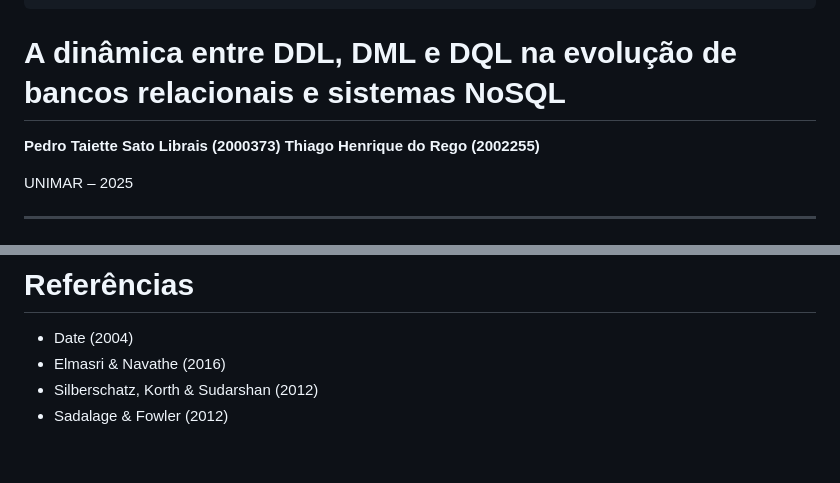
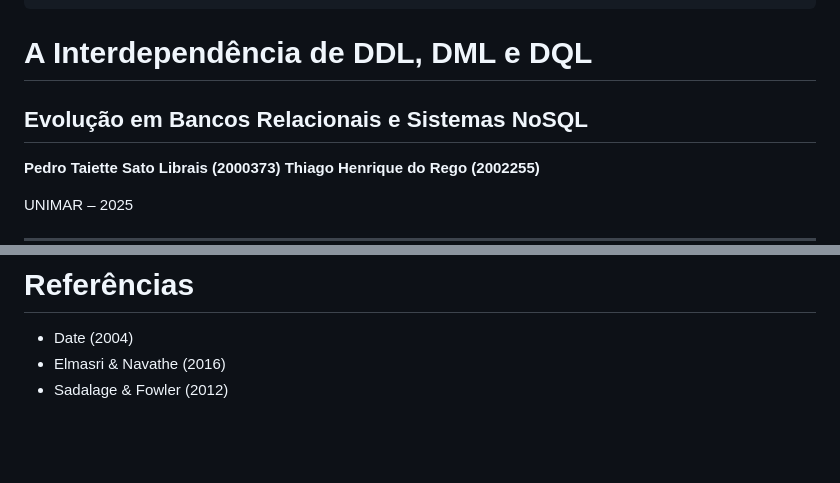
Before and after one commit to Pedro-Taiette/banco_de_dados_slides, a Markdown page: slide.md, 2 parts joined by grey strips. Drawn GitHub-style.

Commit message:
Slide Update

```diff
--- a/slide.md
+++ b/slide.md
@@ -8,7 +8,8 @@ paginate: true
 # color: #ffffffcc
 ---
 
-# A dinâmica entre DDL, DML e DQL na evolução de bancos relacionais e sistemas NoSQL
+# A Interdependência de DDL, DML e DQL
+## Evolução em Bancos Relacionais e Sistemas NoSQL
 
 **Pedro Taiette Sato Librais (2000373)**
 **Thiago Henrique do Rego (2002255)**
@@ -211,7 +212,6 @@ Evita falhas e inconsistências.
 
 * Date (2004)
 * Elmasri & Navathe (2016)
-* Silberschatz, Korth & Sudarshan (2012)
 * Sadalage & Fowler (2012)
 
 <br><br>
```
Also changed, not shown: other parts of slide.md (+0 -1 lines).
